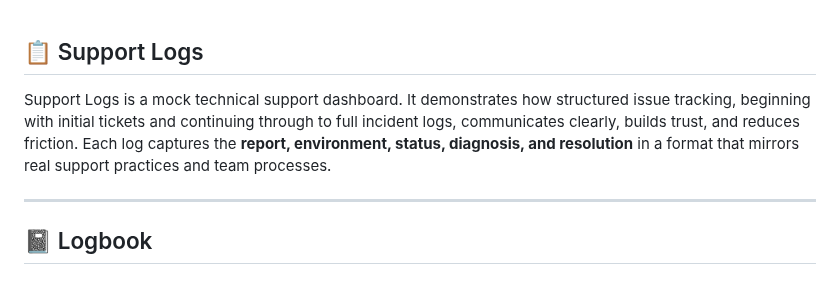
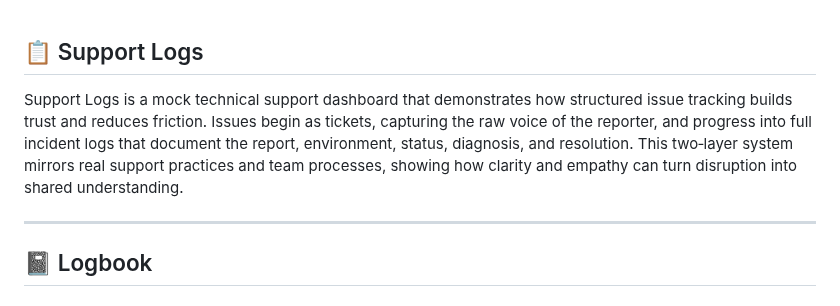
Before and after one commit to musman-uk/portfolio, a Markdown page: independent-projects/support-logs/README.md, the part around the change. GitHub-like rendering.

```diff
--- a/independent-projects/support-logs/README.md
+++ b/independent-projects/support-logs/README.md
@@ -1,6 +1,6 @@
 ## 📋 Support Logs
 
-Support Logs is a mock technical support dashboard. It demonstrates how structured issue tracking, beginning with initial tickets and continuing through to full incident logs, communicates clearly, builds trust, and reduces friction. Each log captures the **report, environment, status, diagnosis, and resolution** in a format that mirrors real support practices and team processes.
+Support Logs is a mock technical support dashboard that demonstrates how structured issue tracking builds trust and reduces friction. Issues begin as tickets, capturing the raw voice of the reporter, and progress into full incident logs that document the report, environment, status, diagnosis, and resolution. This two‑layer system mirrors real support practices and team processes, showing how clarity and empathy can turn disruption into shared understanding.
 
 ---
 
```
